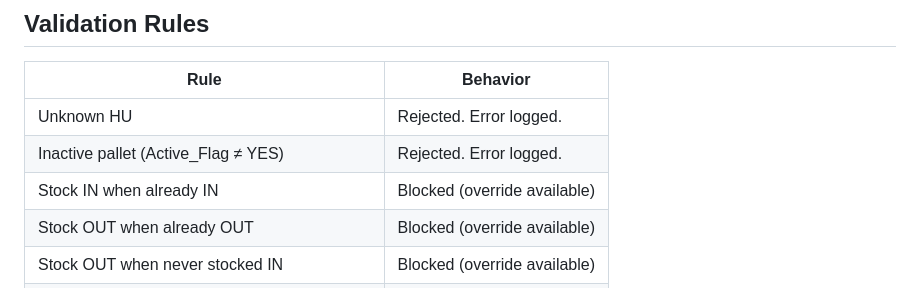
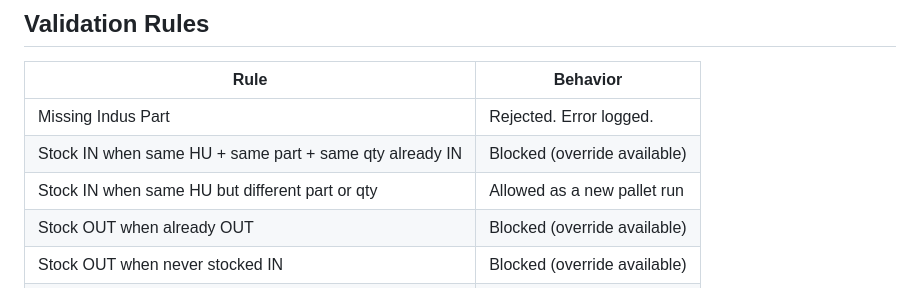
Before and after one commit to ppc8040/indus-warehouse-tracker, a Markdown page: README.md, the part around one of its changes. Rendered like a GitHub page.

```diff
--- a/README.md
+++ b/README.md
@@ -212,9 +197,9 @@ Scan Pallet Barcode
 
 | Rule | Behavior |
 |------|----------|
-| Unknown HU | Rejected. Error logged. |
-| Inactive pallet (Active_Flag ≠ YES) | Rejected. Error logged. |
-| Stock IN when already IN | Blocked (override available) |
+| Missing Indus Part | Rejected. Error logged. |
+| Stock IN when same HU + same part + same qty already IN | Blocked (override available) |
+| Stock IN when same HU but different part or qty | Allowed as a new pallet run |
 | Stock OUT when already OUT | Blocked (override available) |
 | Stock OUT when never stocked IN | Blocked (override available) |
 | Duplicate event (same HU + type + timestamp) | Blocked by idempotency. |
```
Also changed, not shown: other parts of README.md (+19 -41 lines), SCHEMA.md (+23 -26 lines).
